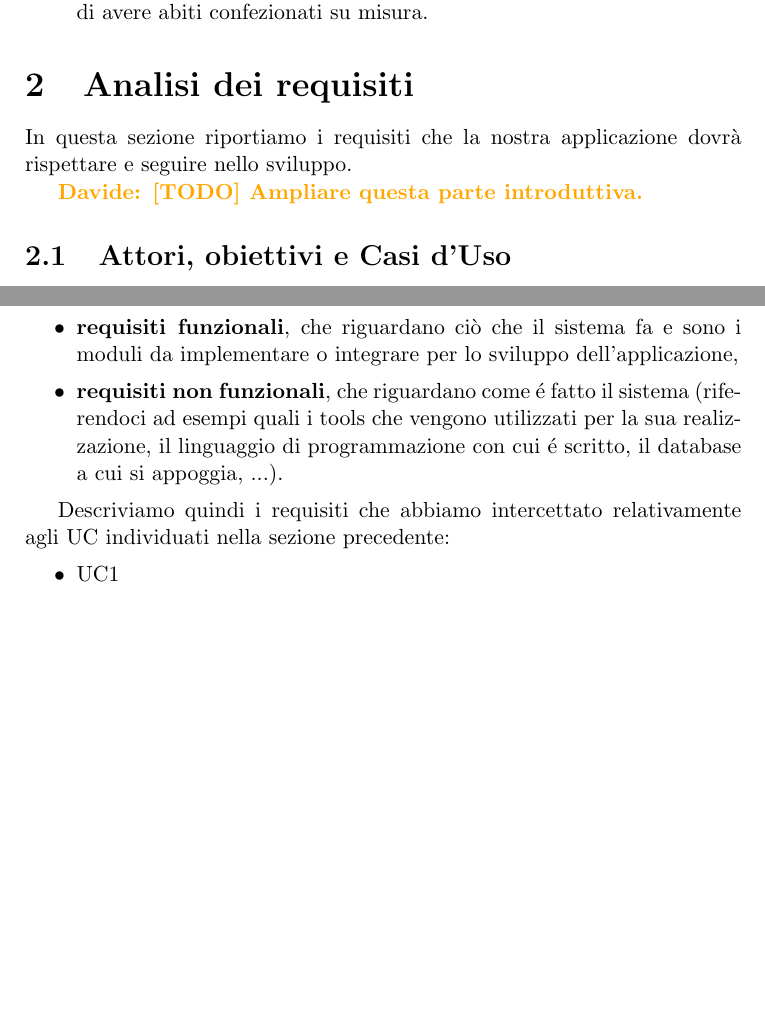
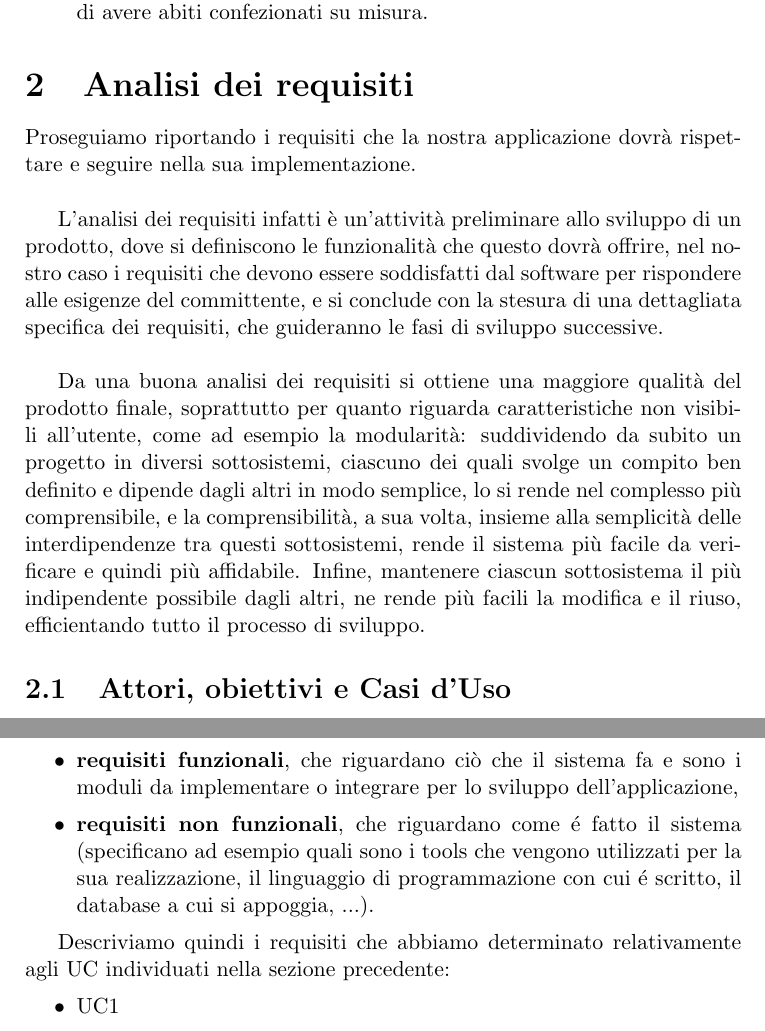
Before and after one commit to Balbone/ITFS---Design-Pattern-Exam, a LaTeX document (latex/design_pattern.tex): two parts of pages 9 and 10 of 32 before the commit and two parts of pages 9 and 11 of 32 after it, joined at a grey line, cut so that both start at the same text, the shorter picture padded with empty space. Compiled offline with pdfLaTeX.

Commit message:
Aggiunta paragrafetto da parte di Edoardo

```diff
--- a/latex/design_pattern.tex
+++ b/latex/design_pattern.tex
@@ -282,9 +282,14 @@ La progettazione e lo sviluppo almeno parziale dei \textbf{moduli ``pilota"}, st
 
 \section{Analisi dei requisiti}
 
-In questa sezione riportiamo i requisiti che la nostra applicazione dovrà rispettare e seguire nello sviluppo.
+Proseguiamo riportando i requisiti che la nostra applicazione dovrà rispettare e seguire nella sua implementazione.\\
 
-\davide{\textbf{[TODO]} Ampliare questa parte introduttiva.}
+L’analisi dei requisiti infatti è un’attività preliminare allo sviluppo di un prodotto, dove si definiscono le funzionalità che questo dovrà offrire, nel nostro caso i requisiti che devono essere soddisfatti dal software per rispondere alle esigenze del committente, e si conclude con la stesura di una dettagliata specifica dei requisiti, che guideranno le fasi di sviluppo successive.\\
+
+Da una buona analisi dei requisiti si ottiene una maggiore qualità del prodotto finale, soprattutto per quanto riguarda caratteristiche non visibili all’utente, come ad esempio la modularità: suddividendo da subito un progetto in diversi sottosistemi, ciascuno dei quali svolge un compito ben definito e dipende dagli altri in modo semplice, lo si rende nel complesso più comprensibile, e la comprensibilità, a sua volta, insieme alla semplicità delle interdipendenze tra questi sottosistemi, rende il sistema più facile da verificare e quindi più affidabile.
+Infine, mantenere ciascun sottosistema il più indipendente possibile dagli altri, ne rende più facili la modifica e il riuso, efficientando tutto il processo di sviluppo.
+
+
 
 \subsection{Attori, obiettivi e Casi d'Uso}
 \label{subsec:UC}
@@ -333,10 +338,10 @@ A questo punto possiamo enunciare gli attori, a pi\'u livelli, che entreranno in
 Con \textit{requisiti} intendiamo caratteristiche del sistema, da un punto di vista puramente logico o da un punto di vista tecnico. Pi\'u nello specifico, distinguiamo:
 \begin{itemize}
 	\item \textbf{requisiti funzionali}, che riguardano ciò che il sistema fa e sono i moduli da implementare o integrare per lo sviluppo dell’applicazione,
-	\item \textbf{requisiti non funzionali}, che riguardano come \'e fatto il sistema (riferendoci ad esempi quali i tools che vengono utilizzati per la sua realizzazione, il linguaggio di programmazione con cui \'e scritto, il database a cui si appoggia, ...).
+	\item \textbf{requisiti non funzionali}, che riguardano come \'e fatto il sistema (specificano ad esempio quali sono i tools che vengono utilizzati per la sua realizzazione, il linguaggio di programmazione con cui \'e scritto, il database a cui si appoggia, ...).
 \end{itemize}
 
-Descriviamo quindi i requisiti che abbiamo intercettato relativamente agli UC individuati nella sezione precedente:
+Descriviamo quindi i requisiti che abbiamo determinato relativamente agli UC individuati nella sezione precedente:
 \begin{itemize}
 	\item UC1
 		\begin{itemize}
```
Also changed, not shown: latex/design_pattern.tex (10 more changed lines).
